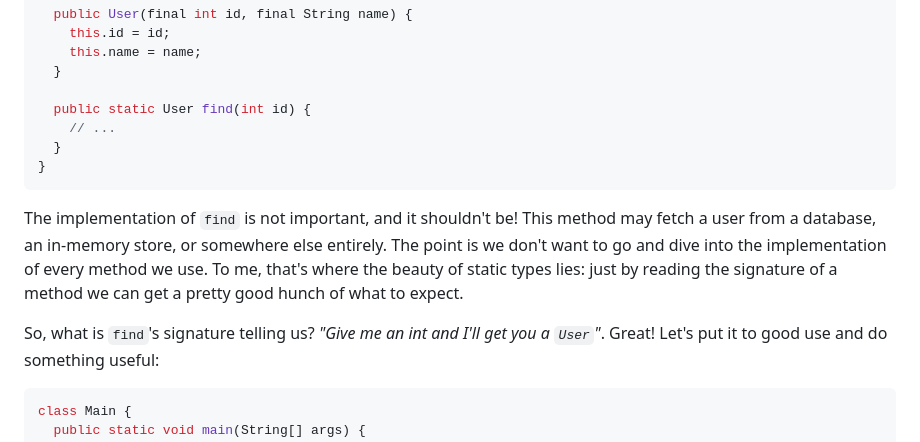
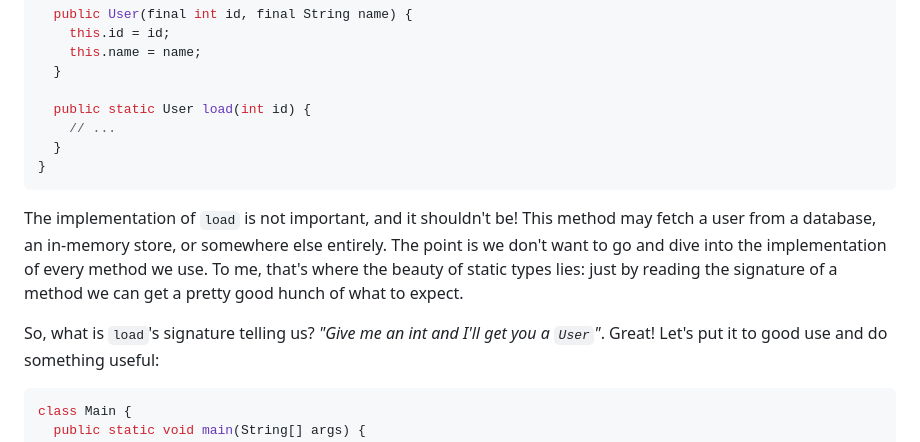
Before and after one commit to giacomocavalieri/giacomocavalieri.me, a Markdown page: posts/what-if-best-practices-were-the-norm.md, the part around the change. GitHub-like rendering.

Commit message:
rename `find` to `load`
Thank you @MoritzBoehme!

````diff
--- a/posts/what-if-best-practices-were-the-norm.md
+++ b/posts/what-if-best-practices-were-the-norm.md
@@ -60,13 +60,13 @@ class User {
     this.name = name;
   }
 
-  public static User find(int id) {
+  public static User load(int id) {
     // ...
   }
 }
 ```
 
-The implementation of `find` is not important, and it shouldn't be!
+The implementation of `load` is not important, and it shouldn't be!
 This method may fetch a user from a database, an in-memory store, or somewhere
 else entirely.
 The point is we don't want to go and dive into the implementation of every
@@ -74,7 +74,7 @@ method we use.
 To me, that's where the beauty of static types lies: just by reading the
 signature of a method we can get a pretty good hunch of what to expect.
 
-So, what is `find`'s signature telling us?
+So, what is `load`'s signature telling us?
 _"Give me an int and I'll get you a `User`"_. Great! Let's put it to good use
 and do something useful:
 
````
